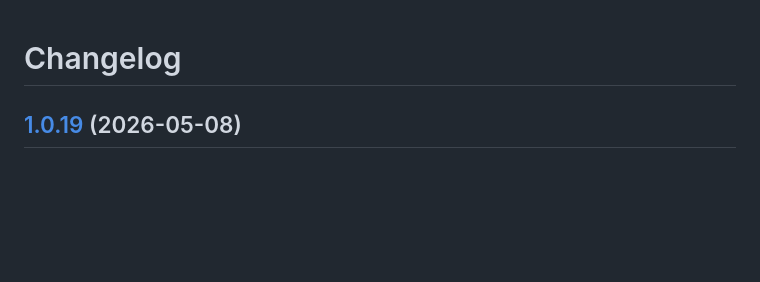
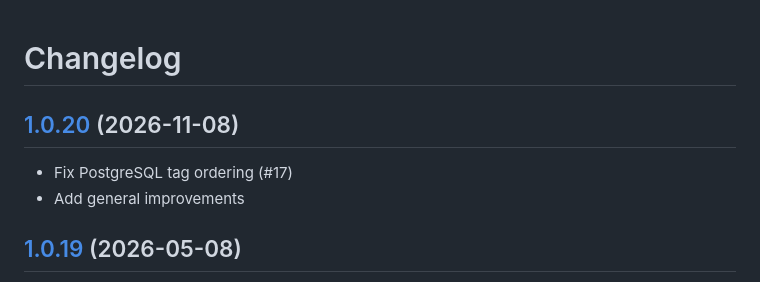
Before and after one commit to bartvantuijn/noton, a Markdown page: CHANGELOG.md, the part around the change. Drawn GitHub-style; blank space fills up the shorter version.

Commit message:
Add general improvements

```diff
--- a/CHANGELOG.md
+++ b/CHANGELOG.md
@@ -1,4 +1,9 @@
 # Changelog
+
+## [1.0.20](https://github.com/bartvantuijn/noton/compare/v1.0.19...v1.0.20) (2026-11-08)
+
+* Fix PostgreSQL tag ordering (#17)
+* Add general improvements
 
 ## [1.0.19](https://github.com/bartvantuijn/noton/compare/v1.0.18...v1.0.19) (2026-05-08)
 
```
